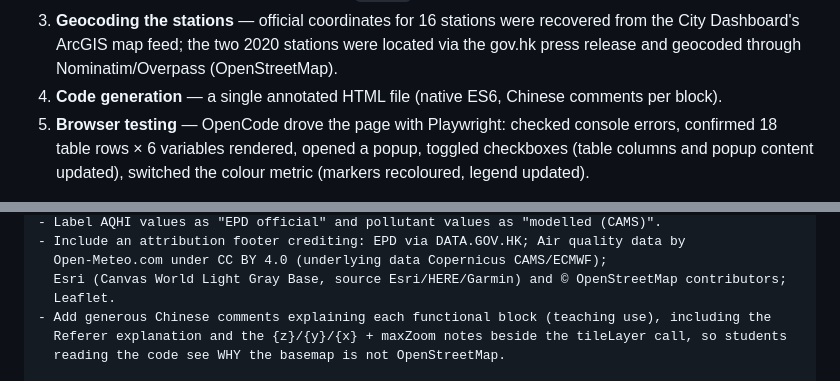
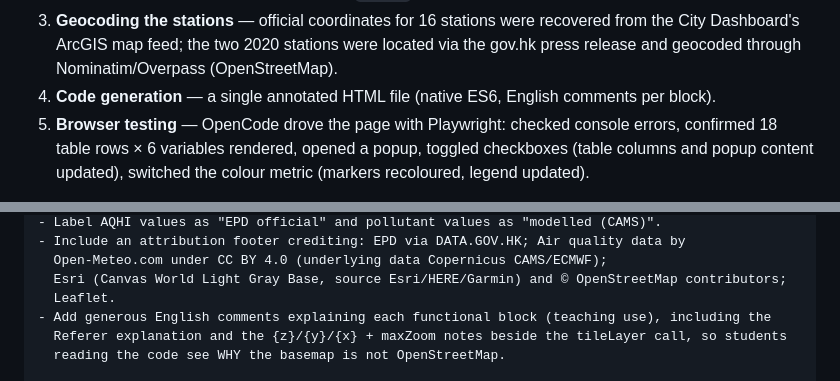
Before and after one commit to drhycheung/EnvInfo, a Markdown page: docs/vibe-coding.md, 2 parts joined by grey strips. Rendered like a GitHub page.

Commit message:
Ask for English comments in the reproduction prompt
The prompt still told the coding agent to write Chinese comments, so a
student following it would end up with a file that does not match the
reference implementation, and one that is unreadable to anyone who does not
read Chinese - the opposite of what the translation was for.

One word in the prompt, plus the matching factual claim in Part 2. The
prompt stays 93 lines with all other wording byte-for-byte unchanged.

```diff
--- a/docs/vibe-coding.md
+++ b/docs/vibe-coding.md
@@ -61,7 +61,7 @@ Gemini Canvas, ChatGPT, Claude or any other coding agent.
 3. **Geocoding the stations** — official coordinates for 16 stations were recovered from the City
    Dashboard's ArcGIS map feed; the two 2020 stations were located via the gov.hk press release and
    geocoded through Nominatim/Overpass (OpenStreetMap).
-4. **Code generation** — a single annotated HTML file (native ES6, Chinese comments per block).
+4. **Code generation** — a single annotated HTML file (native ES6, English comments per block).
 5. **Browser testing** — OpenCode drove the page with Playwright: checked console errors, confirmed
    18 table rows × 6 variables rendered, opened a popup, toggled checkboxes (table columns and
    popup content updated), switched the colour metric (markers recoloured, legend updated).
@@ -175,7 +175,7 @@ REQUIREMENTS:
   Open-Meteo.com under CC BY 4.0 (underlying data Copernicus CAMS/ECMWF);
   Esri (Canvas World Light Gray Base, source Esri/HERE/Garmin) and © OpenStreetMap contributors;
   Leaflet.
-- Add generous Chinese comments explaining each functional block (teaching use), including the
+- Add generous English comments explaining each functional block (teaching use), including the
   Referer explanation and the {z}/{y}/{x} + maxZoom notes beside the tileLayer call, so students
   reading the code see WHY the basemap is not OpenStreetMap.
 
```
